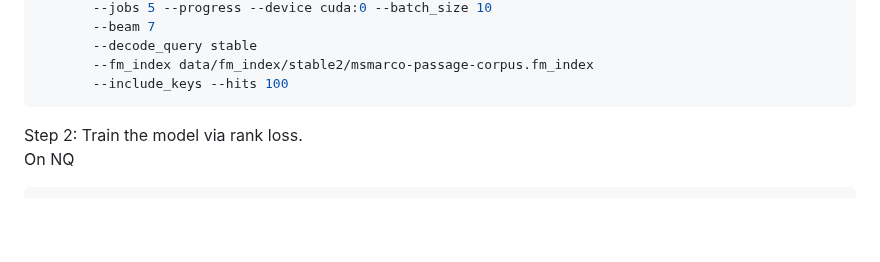
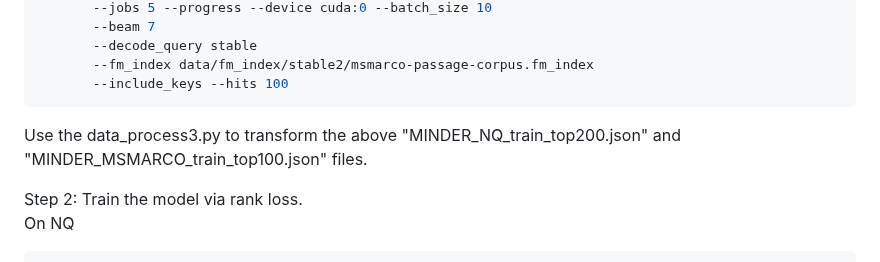
Before and after one commit to liyongqi67/MINDER, a Markdown page: README.md, the part around the change. Rendered like a GitHub page; blank space fills up the shorter version.

````diff
--- a/README.md
+++ b/README.md
@@ -292,6 +292,7 @@ On MSMARCO
        --fm_index data/fm_index/stable2/msmarco-passage-corpus.fm_index
        --include_keys --hits 100
  ```
+Use the data_process3.py to transform the above "MINDER_NQ_train_top200.json" and "MINDER_MSMARCO_train_top100.json" files.
 
 Step 2: Train the model via rank loss.
 On NQ
````
